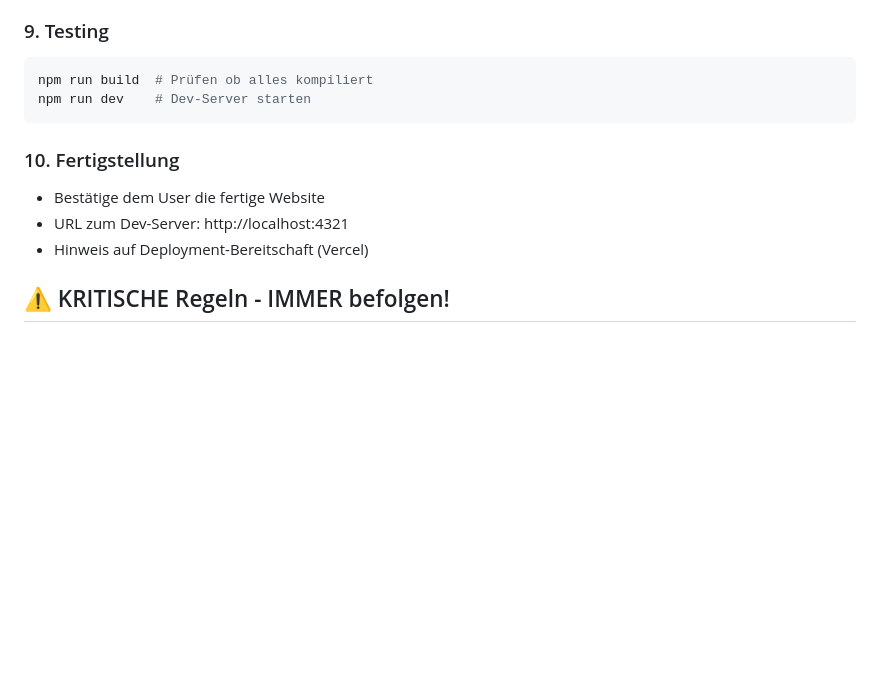
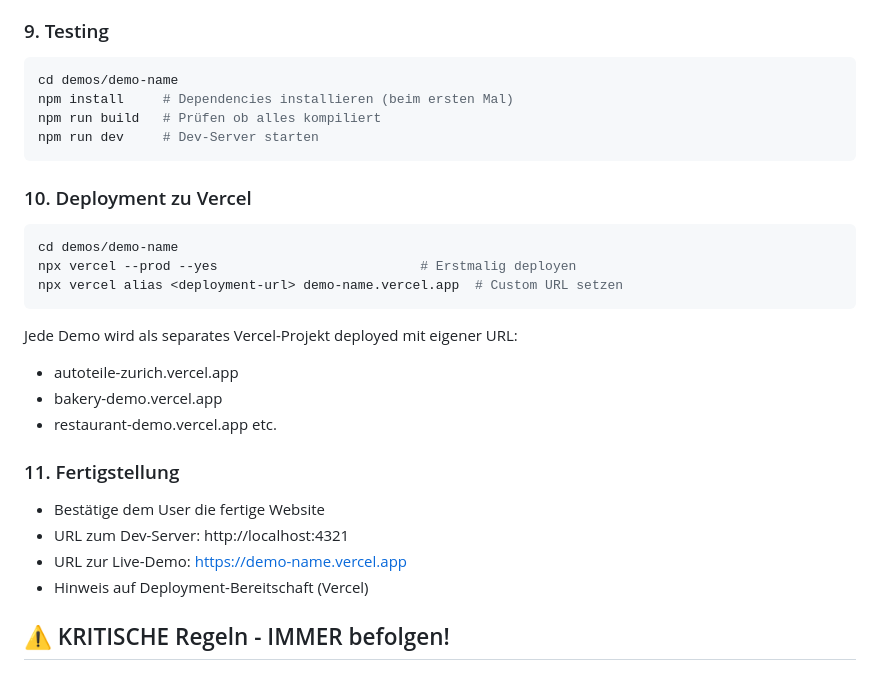
Before and after one commit to 7Hugo7/demo-websites, a Markdown page: .claude/demo-website-workflow.md, the part around one of its changes. Drawn GitHub-style; blank space fills up the shorter version.

````diff
--- a/.claude/demo-website-workflow.md
+++ b/.claude/demo-website-workflow.md
@@ -266,13 +277,29 @@ const services = [
 
 ### 9. Testing
 ```bash
-npm run build  # Prüfen ob alles kompiliert
-npm run dev    # Dev-Server starten
+cd demos/demo-name
+npm install     # Dependencies installieren (beim ersten Mal)
+npm run build   # Prüfen ob alles kompiliert
+npm run dev     # Dev-Server starten
 ```
 
-### 10. Fertigstellung
+### 10. Deployment zu Vercel
+```bash
+cd demos/demo-name
+npx vercel --prod --yes                          # Erstmalig deployen
+npx vercel alias <deployment-url> demo-name.vercel.app  # Custom URL setzen
+```
+
+Jede Demo wird als separates Vercel-Projekt deployed mit eigener URL:
+- autoteile-zurich.vercel.app
+- bakery-demo.vercel.app
+- restaurant-demo.vercel.app
+etc.
+
+### 11. Fertigstellung
 - Bestätige dem User die fertige Website
 - URL zum Dev-Server: http://localhost:4321
+- URL zur Live-Demo: https://demo-name.vercel.app
 - Hinweis auf Deployment-Bereitschaft (Vercel)
 
 ## ⚠️ KRITISCHE Regeln - IMMER befolgen!
````
Also changed, not shown: other parts of .claude/demo-website-workflow.md (+40 -9 lines).
